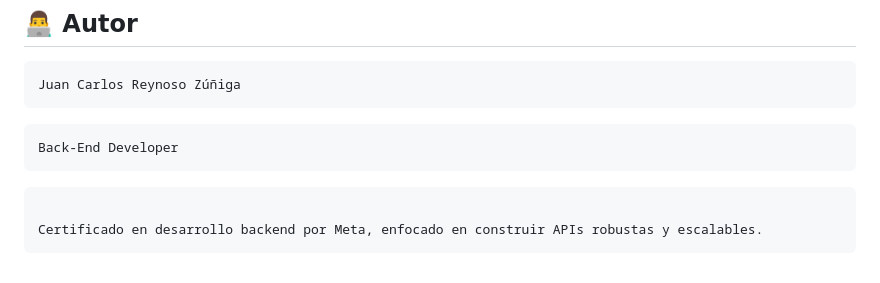
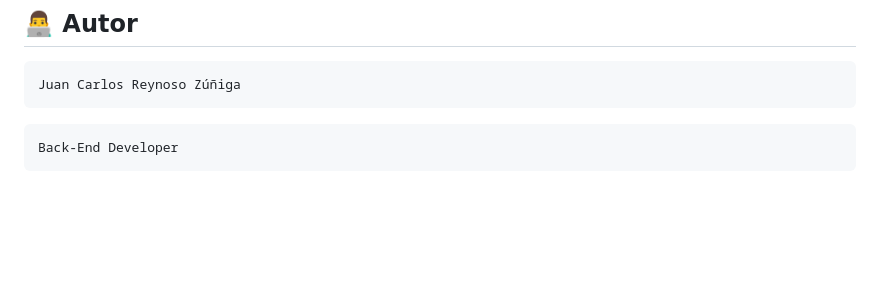
Before and after one commit to Juan01232323/LittleLemon, a Markdown page: README.md, the part around the change. Drawn GitHub-style; blank space fills up the shorter version.

````diff
--- a/README.md
+++ b/README.md
@@ -199,8 +199,3 @@ Juan Carlos Reynoso Zúñiga
 ```bash
 Back-End Developer
 ```
-
-```bash
-
-Certificado en desarrollo backend por Meta, enfocado en construir APIs robustas y escalables.
-```
````
